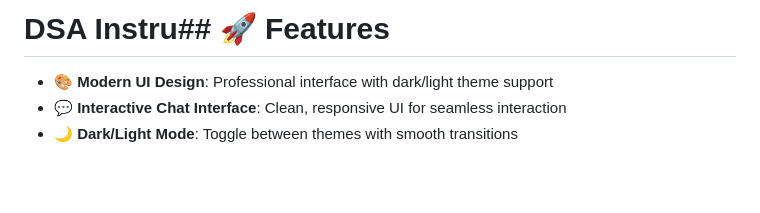
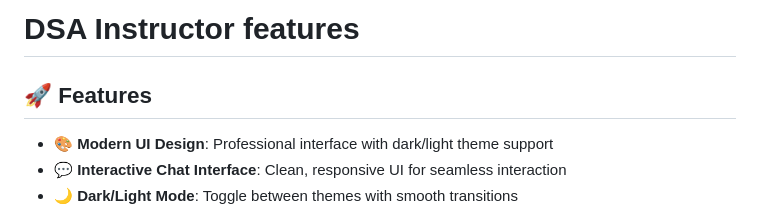
Before and after one commit to ndk123-web/dsa-instructor-bot, a Markdown page: Readme.md, the part around the change. Drawn GitHub-style; blank space fills up the shorter version.

Commit message:
Fix header formatting in README and clarify features section

```diff
--- a/Readme.md
+++ b/Readme.md
@@ -1,4 +1,6 @@
-# DSA Instru## 🚀 Features
+# DSA Instructor features
+
+## 🚀 Features
 
 - **🎨 Modern UI Design**: Professional interface with dark/light theme support
 - **💬 Interactive Chat Interface**: Clean, responsive UI for seamless interaction
```
